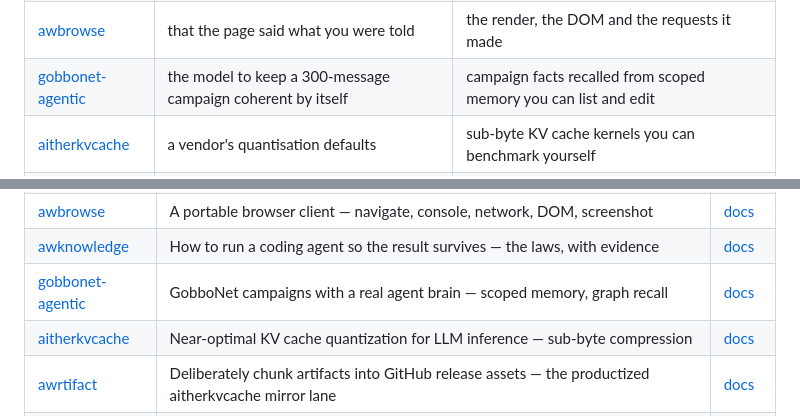
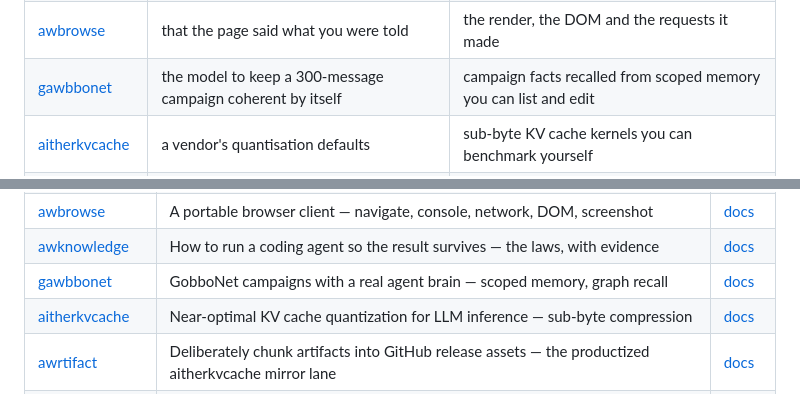
Before and after one commit to Aitherium/awnet, a Markdown page: README.md, 2 parts joined by grey strips. Drawn GitHub-style.

Commit message:
chore(ecosystem): regenerate from the registry

```diff
--- a/README.md
+++ b/README.md
@@ -170,7 +170,7 @@ Each installs on its own, works offline, and needs no account.
 | [awmail](https://github.com/Aitherium/awmail) | a mailbox somebody else can read | mail your agents send and receive over your own server |
 | [awfind](https://github.com/Aitherium/awfind) | one vendor's idea of the web | results from whichever providers you configured |
 | [awbrowse](https://github.com/Aitherium/awbrowse) | that the page said what you were told | the render, the DOM and the requests it made |
-| [gobbonet-agentic](https://github.com/Aitherium/gobbonet-agentic) | the model to keep a 300-message campaign coherent by itself | campaign facts recalled from scoped memory you can list and edit |
+| [gawbbonet](https://github.com/Aitherium/gawbbonet) | the model to keep a 300-message campaign coherent by itself | campaign facts recalled from scoped memory you can list and edit |
 | [aitherkvcache](https://github.com/Aitherium/aitherkvcache) | a vendor's quantisation defaults | sub-byte KV cache kernels you can benchmark yourself |
 | [awrtifact](https://github.com/Aitherium/awrtifact) | a hand-rolled split script and a hand-edited worker manifest | byte-verified parts in a release, served with Range + CORS, sizes asserted by a live gate |
 | [AitherZero](https://github.com/Aitherium/AitherZero) | a pile of scripts nobody has numbered | numbered, discoverable automation with declarative playbooks |
@@ -225,7 +225,7 @@ Every repository here is public. Each publishes an `aither-manifest.json` beside
 | [awfind](https://github.com/Aitherium/awfind) | A portable search client — query, results, ranking | [docs](https://aitherium.github.io/awfind/) |
 | [awbrowse](https://github.com/Aitherium/awbrowse) | A portable browser client — navigate, console, network, DOM, screenshot | [docs](https://aitherium.github.io/awbrowse/) |
 | [awknowledge](https://github.com/Aitherium/awknowledge) | How to run a coding agent so the result survives — the laws, with evidence | [docs](https://aitherium.github.io/awknowledge/) |
-| [gobbonet-agentic](https://github.com/Aitherium/gobbonet-agentic) | GobboNet campaigns with a real agent brain — scoped memory, graph recall | [docs](https://aitherium.github.io/gobbonet-agentic/) |
+| [gawbbonet](https://github.com/Aitherium/gawbbonet) | GobboNet campaigns with a real agent brain — scoped memory, graph recall | [docs](https://aitherium.github.io/gawbbonet/) |
 | [aitherkvcache](https://github.com/Aitherium/aitherkvcache) | Near-optimal KV cache quantization for LLM inference — sub-byte compression | [docs](https://aitherium.github.io/aitherkvcache/) |
 | [awrtifact](https://github.com/Aitherium/awrtifact) | Deliberately chunk artifacts into GitHub release assets — the productized aitherkvcache mirror lane | [docs](https://aitherium.github.io/awrtifact/) |
 | [AitherZero](https://github.com/Aitherium/AitherZero) | PowerShell 7+ automation framework — numbered, self-describing scripts | [docs](https://aitherium.github.io/AitherZero/) |
```
